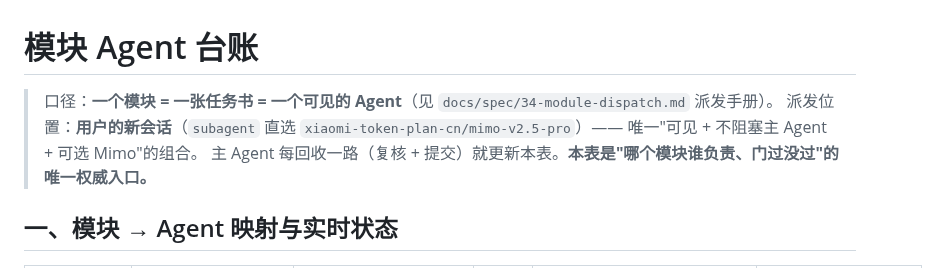
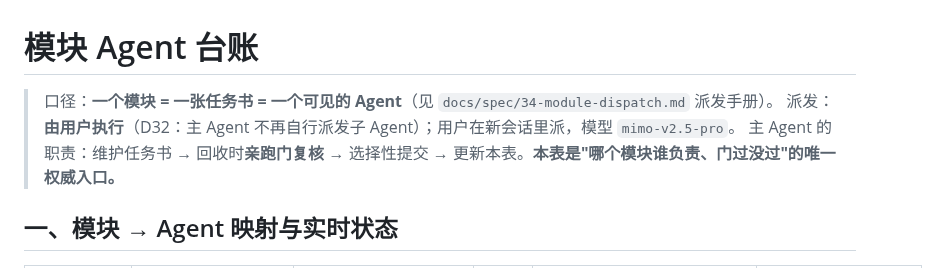
Before and after one commit to LJRDE/PrincessIDE, a Markdown page: docs/reports/module-agents.md, the part around the change. GitHub-like rendering.

```diff
--- a/docs/reports/module-agents.md
+++ b/docs/reports/module-agents.md
@@ -1,8 +1,8 @@
 # 模块 Agent 台账
 
 > 口径：**一个模块 = 一张任务书 = 一个可见的 Agent**（见 `docs/spec/34-module-dispatch.md` 派发手册）。
-> 派发位置：**用户的新会话**（`subagent` 直选 `xiaomi-token-plan-cn/mimo-v2.5-pro`）—— 唯一"可见 + 不阻塞主 Agent + 可选 Mimo"的组合。
-> 主 Agent 每回收一路（复核 + 提交）就更新本表。**本表是"哪个模块谁负责、门过没过"的唯一权威入口。**
+> 派发：**由用户执行**（D32：主 Agent 不再自行派发子 Agent）；用户在新会话里派，模型 `mimo-v2.5-pro`。
+> 主 Agent 的职责：维护任务书 → 回收时**亲跑门复核** → 选择性提交 → 更新本表。**本表是"哪个模块谁负责、门过没过"的唯一权威入口。**
 
 ## 一、模块 → Agent 映射与实时状态
 
```
Also changed, not shown: docs/spec/00-decisions.md (+26 -0 lines), docs/spec/34-module-dispatch.md (+3 -3 lines).
